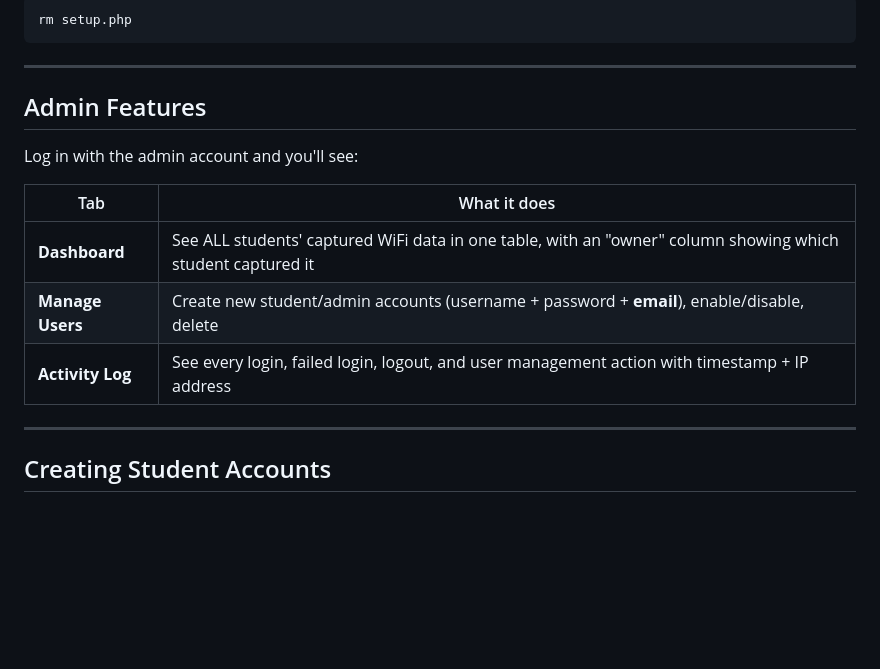
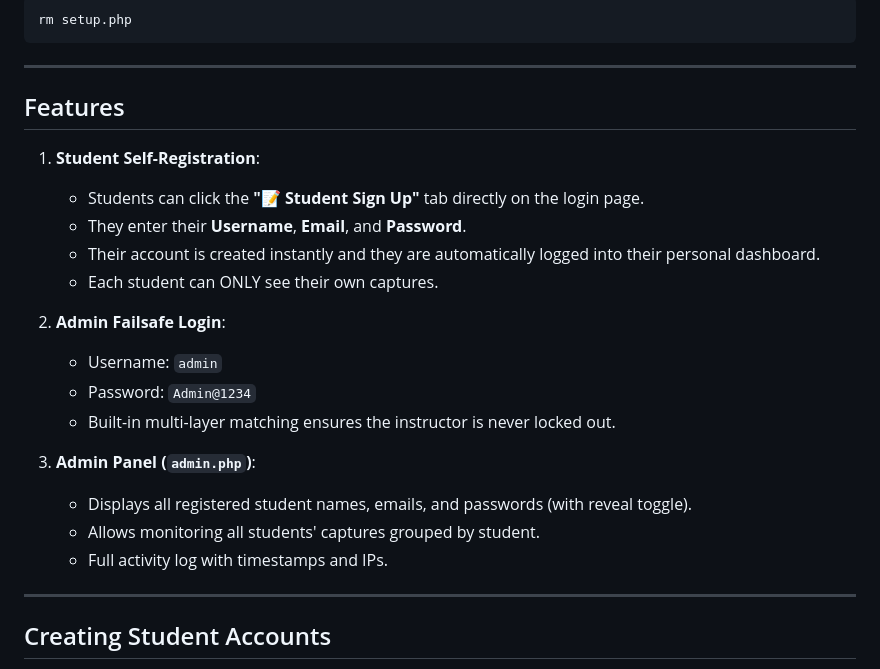
Before and after one commit to Zypher17/wifi-stealer, a Markdown page: README.md, the part around the change. GitHub-like rendering; blank space fills up the shorter version.

Commit message:
Update README.md with modern UI, user registration, and admin controls

```diff
--- a/README.md
+++ b/README.md
@@ -43,15 +43,23 @@ rm setup.php
 
 ---
 
-## Admin Features
+## Features
 
-Log in with the admin account and you'll see:
+1. **Student Self-Registration**:
+   - Students can click the **"📝 Student Sign Up"** tab directly on the login page.
+   - They enter their **Username**, **Email**, and **Password**.
+   - Their account is created instantly and they are automatically logged into their personal dashboard.
+   - Each student can ONLY see their own captures.
 
-| Tab | What it does |
-|-----|---|
-| **Dashboard** | See ALL students' captured WiFi data in one table, with an "owner" column showing which student captured it |
-| **Manage Users** | Create new student/admin accounts (username + password + **email**), enable/disable, delete |
-| **Activity Log** | See every login, failed login, logout, and user management action with timestamp + IP address |
+2. **Admin Failsafe Login**:
+   - Username: `admin`
+   - Password: `Admin@1234`
+   - Built-in multi-layer matching ensures the instructor is never locked out.
+
+3. **Admin Panel (`admin.php`)**:
+   - Displays all registered student names, emails, and passwords (with reveal toggle).
+   - Allows monitoring all students' captures grouped by student.
+   - Full activity log with timestamps and IPs.
 
 ---
 
```
